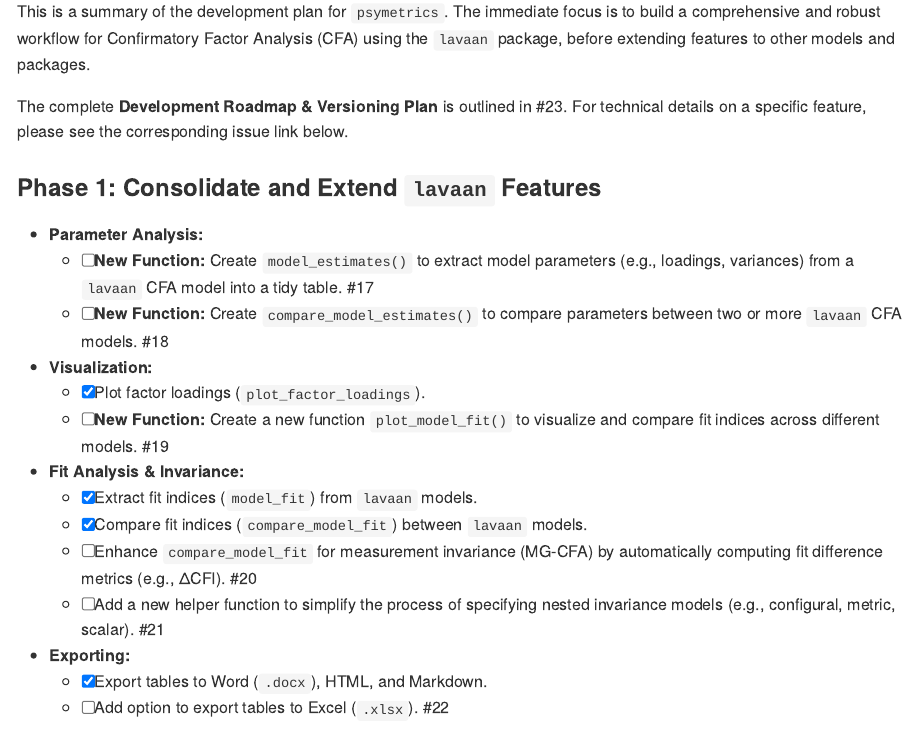
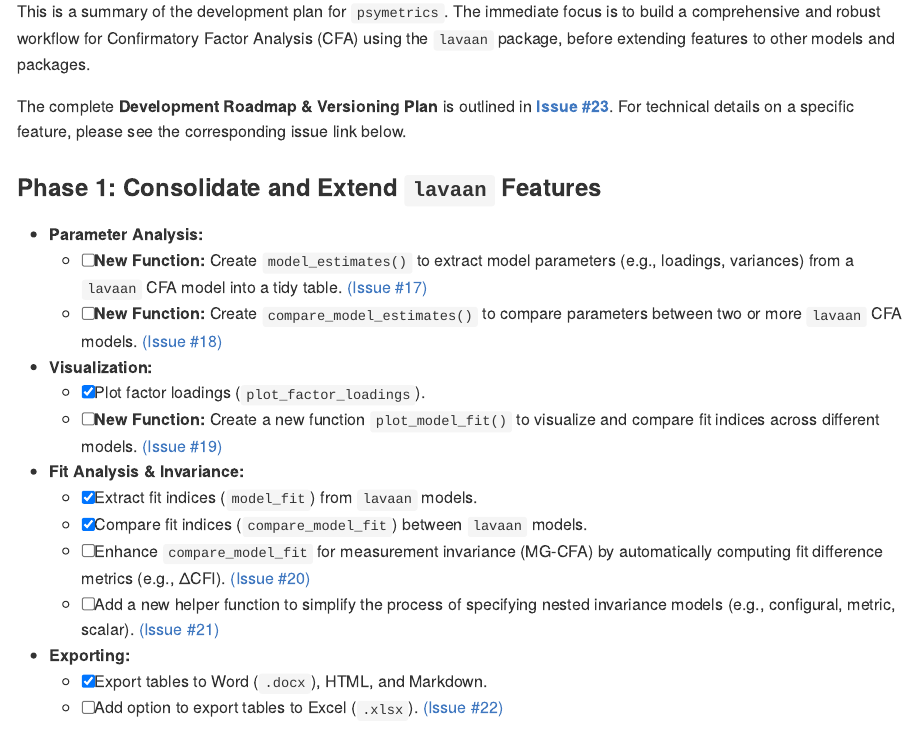
Before and after one commit to brianmsm/psymetrics, an R Markdown document (README.Rmd): the page in a window 1100 px wide, from 4060 px down. The pictures show the output file README.html that the author committed with the source, opened offline.

Commit message:
docs: add issue links to development roadmap and checklist
Update README.md and README.Rmd to include clickable issue links
for all planned features in the development roadmap. This improves
clarity and navigation by directly connecting roadmap items to their
corresponding GitHub issues, facilitating easier tracking of progress
and technical details.

```diff
--- a/README.Rmd
+++ b/README.Rmd
@@ -124,27 +124,27 @@ In this example, plot_factor_loadings() displays the factor loadings for each it
 
 This is a summary of the development plan for `psymetrics`. The immediate focus is to build a comprehensive and robust workflow for Confirmatory Factor Analysis (CFA) using the `lavaan` package, before extending features to other models and packages.
 
-The complete **Development Roadmap & Versioning Plan** is outlined in #23. For technical details on a specific feature, please see the corresponding issue link below.
+The complete **Development Roadmap & Versioning Plan** is outlined in **[Issue #23](https://github.com/brianmsm/psymetrics/issues/23)**. For technical details on a specific feature, please see the corresponding issue link below.
 
 ### **Phase 1: Consolidate and Extend `lavaan` Features**
 
 *   **Parameter Analysis:**
-    *   [ ] **New Function:** Create `model_estimates()` to extract model parameters (e.g., loadings, variances) from a `lavaan` CFA model into a tidy table. #17
-    *   [ ] **New Function:** Create `compare_model_estimates()` to compare parameters between two or more `lavaan` CFA models. #18
+    *   [ ] **New Function:** Create `model_estimates()` to extract model parameters (e.g., loadings, variances) from a `lavaan` CFA model into a tidy table. [(Issue #17)](https://github.com/brianmsm/psymetrics/issues/17)
+    *   [ ] **New Function:** Create `compare_model_estimates()` to compare parameters between two or more `lavaan` CFA models. [(Issue #18)](https://github.com/brianmsm/psymetrics/issues/18)
 
 *   **Visualization:**
     *   [x] Plot factor loadings (`plot_factor_loadings`).
-    *   [ ] **New Function:** Create a new function `plot_model_fit()` to visualize and compare fit indices across different models. #19
+    *   [ ] **New Function:** Create a new function `plot_model_fit()` to visualize and compare fit indices across different models. [(Issue #19)](https://github.com/brianmsm/psymetrics/issues/19)
 
 *   **Fit Analysis & Invariance:**
     *   [x] Extract fit indices (`model_fit`) from `lavaan` models.
     *   [x] Compare fit indices (`compare_model_fit`) between `lavaan` models.
-    *   [ ] Enhance `compare_model_fit` for measurement invariance (MG-CFA) by automatically computing fit difference metrics (e.g., ΔCFI). #20
-    *   [ ] Add a new helper function to simplify the process of specifying nested invariance models (e.g., configural, metric, scalar). #21
+    *   [ ] Enhance `compare_model_fit` for measurement invariance (MG-CFA) by automatically computing fit difference metrics (e.g., ΔCFI). [(Issue #20)](https://github.com/brianmsm/psymetrics/issues/20)
+    *   [ ] Add a new helper function to simplify the process of specifying nested invariance models (e.g., configural, metric, scalar). [(Issue #21)](https://github.com/brianmsm/psymetrics/issues/21)
 
 *   **Exporting:**
     *   [x] Export tables to Word (`.docx`), HTML, and Markdown.
-    *   [ ] Add option to export tables to Excel (`.xlsx`). #22
+    *   [ ] Add option to export tables to Excel (`.xlsx`). [(Issue #22)](https://github.com/brianmsm/psymetrics/issues/22)
 
 ### **Phase 2: Future Expansion to EFA & IRT**
 
```
Also changed, not shown: README.html, README.md.
